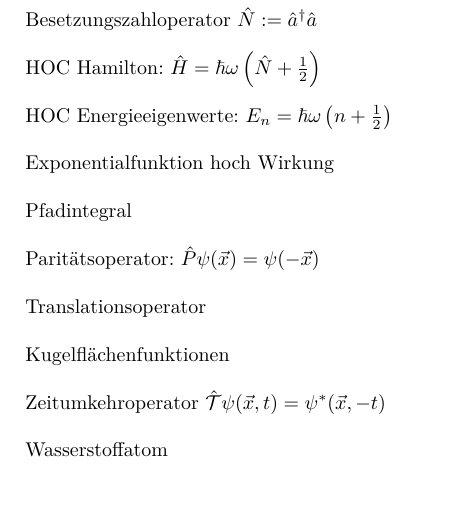
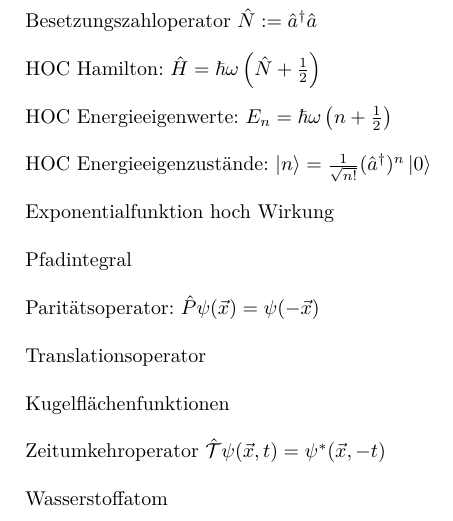
Before and after one commit to woskar/physics, a LaTeX document (ptp4/ptp4.tex): part of page 3 of 4, cut so that both start at the same text, the shorter picture padded with empty space. Compiled offline with pdfLaTeX.

Commit message:
Energieeigenzustände

```diff
--- a/ptp4/ptp4.tex
+++ b/ptp4/ptp4.tex
@@ -103,6 +103,8 @@ HOC Hamilton: $ \hat{H} = \hbar \omega \left( \hat{N} + \frac{1}{2} \right) $ \\
 
 HOC Energieeigenwerte: $ E_n = \hbar \omega \left( n + \frac{1}{2} \right)$\\
 
+HOC Energieeigenzust\"ande: $\ket{n} = \frac{1}{\sqrt{n!}}(\hat{a}^{\dagger})^n \ket{0}$ \\
+
 Exponentialfunktion hoch Wirkung \\
 
 Pfadintegral \\
```
Also changed, not shown: ptp4/ptp4.pdf, 2 other files.
